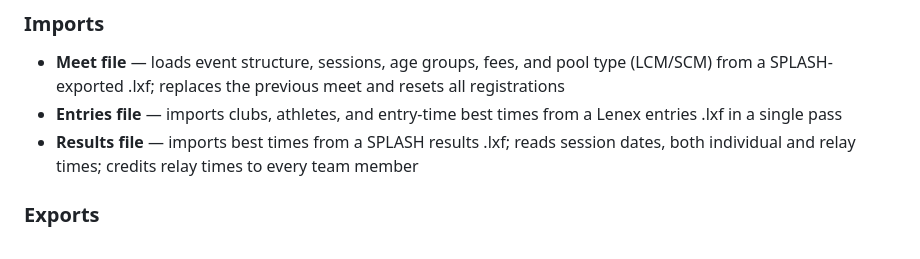
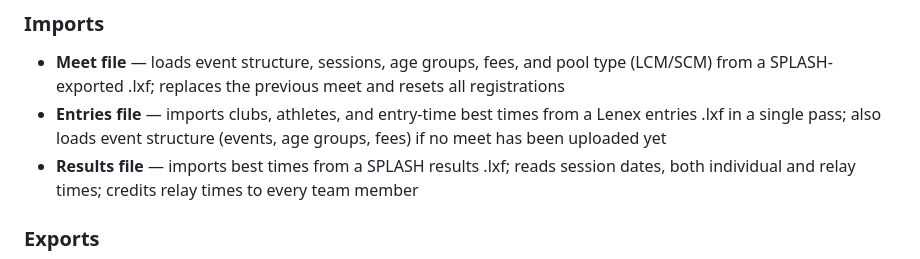
Before and after one commit to vrouleau/meetmanager-app, a Markdown page: README.md, the part around the change. GitHub-like rendering.

Commit message:
docs: note entries upload also loads events if no meet exists
Change-Id: I66173f4eba9329a325261f15540009fe5497bdb5

```diff
--- a/README.md
+++ b/README.md
@@ -8,7 +8,7 @@ Web-based registration management for lifesaving competitions. Integrates with S
 
 ### Imports
 - **Meet file** — loads event structure, sessions, age groups, fees, and pool type (LCM/SCM) from a SPLASH-exported .lxf; replaces the previous meet and resets all registrations
-- **Entries file** — imports clubs, athletes, and entry-time best times from a Lenex entries .lxf in a single pass
+- **Entries file** — imports clubs, athletes, and entry-time best times from a Lenex entries .lxf in a single pass; also loads event structure (events, age groups, fees) if no meet has been uploaded yet
 - **Results file** — imports best times from a SPLASH results .lxf; reads session dates, both individual and relay times; credits relay times to every team member
 
 ### Exports
```
